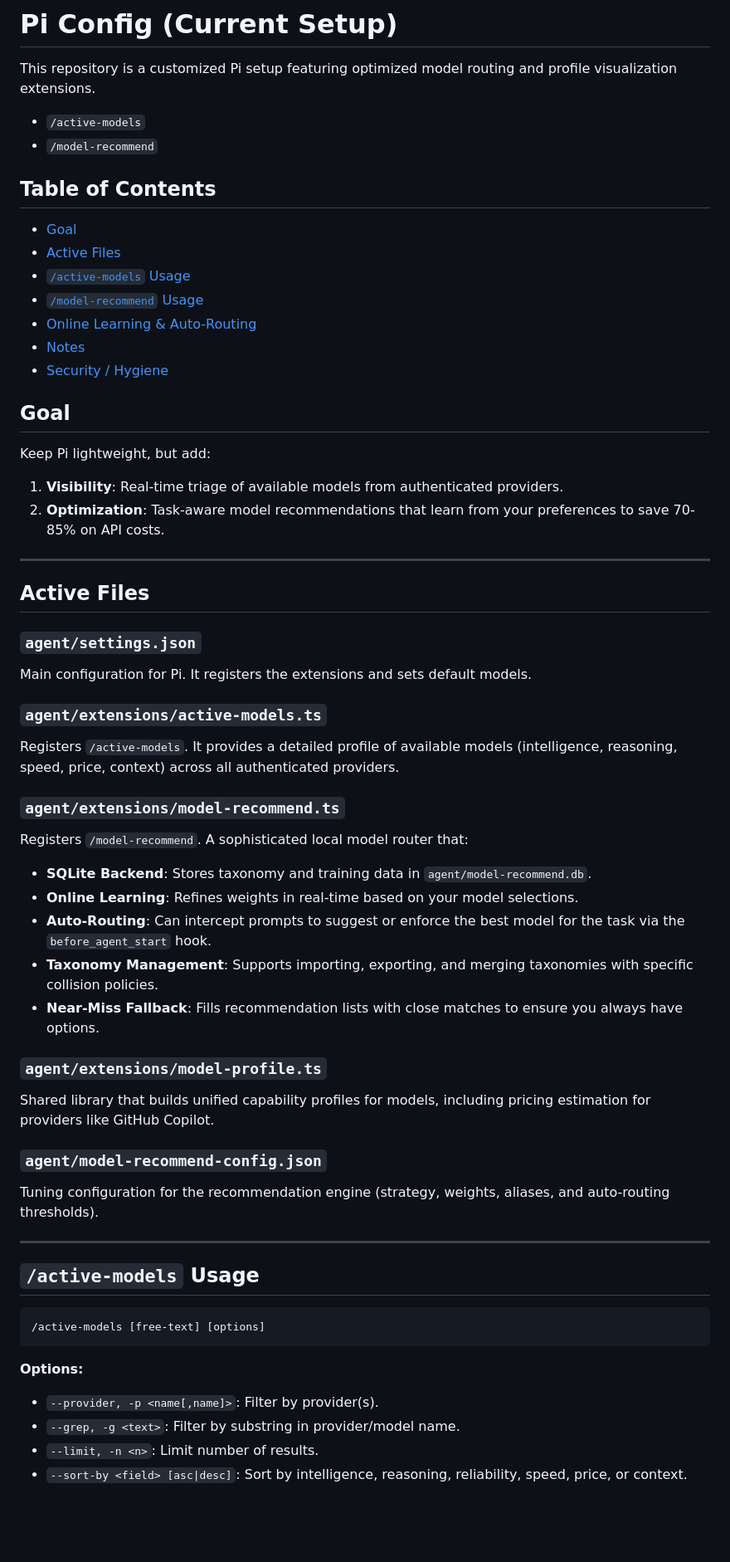
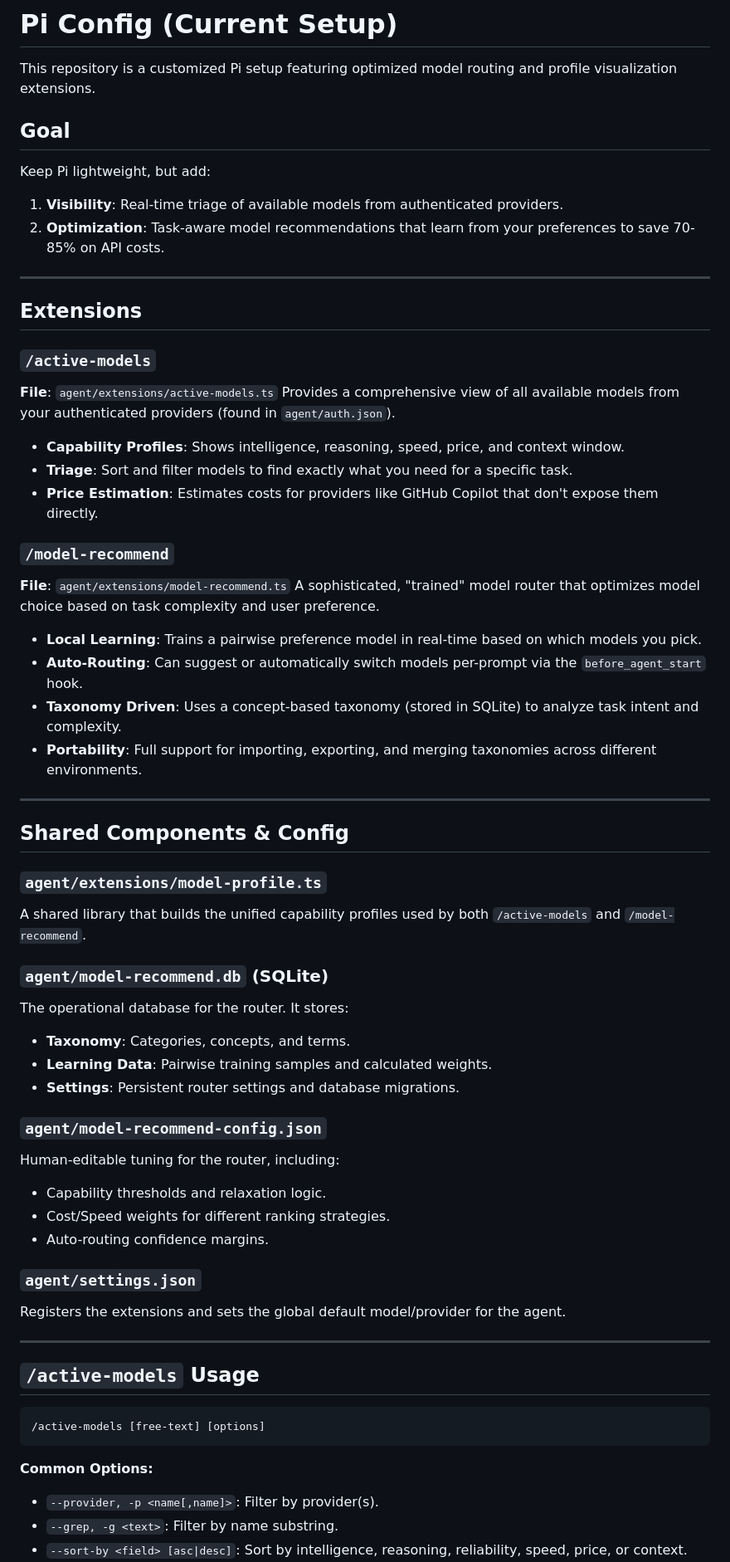
Before and after one commit to dragoscirjan/pi-config, a Markdown page: README.md, the part around one of its changes. Shown at 83% size. Rendered like a GitHub page; blank space fills up the shorter version.

````diff
--- a/README.md
+++ b/README.md
@@ -1,19 +1,6 @@
 # Pi Config (Current Setup)
 
 This repository is a customized Pi setup featuring optimized model routing and profile visualization extensions.
-
-- `/active-models`
-- `/model-recommend`
-
-## Table of Contents
-
-- [Goal](#goal)
-- [Active Files](#active-files)
-- [`/active-models` Usage](#active-models-usage)
-- [`/model-recommend` Usage](#model-recommend-usage)
-- [Online Learning & Auto-Routing](#online-learning--auto-routing)
-- [Notes](#notes)
-- [Security / Hygiene](#security--hygiene)
 
 ## Goal
 
@@ -24,27 +11,44 @@ Keep Pi lightweight, but add:
 
 ---
 
-## Active Files
+## Extensions
+
+### `/active-models`
+**File**: `agent/extensions/active-models.ts`
+Provides a comprehensive view of all available models from your authenticated providers (found in `agent/auth.json`).
+- **Capability Profiles**: Shows intelligence, reasoning, speed, price, and context window.
+- **Triage**: Sort and filter models to find exactly what you need for a specific task.
+- **Price Estimation**: Estimates costs for providers like GitHub Copilot that don't expose them directly.
+
+### `/model-recommend`
+**File**: `agent/extensions/model-recommend.ts`
+A sophisticated, "trained" model router that optimizes model choice based on task complexity and user preference.
+- **Local Learning**: Trains a pairwise preference model in real-time based on which models you pick.
+- **Auto-Routing**: Can suggest or automatically switch models per-prompt via the `before_agent_start` hook.
+- **Taxonomy Driven**: Uses a concept-based taxonomy (stored in SQLite) to analyze task intent and complexity.
+- **Portability**: Full support for importing, exporting, and merging taxonomies across different environments.
+
+---
+
+## Shared Components & Config
+
+### `agent/extensions/model-profile.ts`
+A shared library that builds the unified capability profiles used by both `/active-models` and `/model-recommend`.
+
+### `agent/model-recommend.db` (SQLite)
+The operational database for the router. It stores:
+- **Taxonomy**: Categories, concepts, and terms.
+- **Learning Data**: Pairwise training samples and calculated weights.
+- **Settings**: Persistent router settings and database migrations.
+
+### `agent/model-recommend-config.json`
+Human-editable tuning for the router, including:
+- Capability thresholds and relaxation logic.
+- Cost/Speed weights for different ranking strategies.
+- Auto-routing confidence margins.
 
 ### `agent/settings.json`
-Main configuration for Pi. It registers the extensions and sets default models.
-
-### `agent/extensions/active-models.ts`
-Registers `/active-models`. It provides a detailed profile of available models (intelligence, reasoning, speed, price, context) across all authenticated providers.
-
-### `agent/extensions/model-recommend.ts`
-Registers `/model-recommend`. A sophisticated local model router that:
-- **SQLite Backend**: Stores taxonomy and training data in `agent/model-recommend.db`.
-- **Online Learning**: Refines weights in real-time based on your model selections.
-- **Auto-Routing**: Can intercept prompts to suggest or enforce the best model for the task via the `before_agent_start` hook.
-- **Taxonomy Management**: Supports importing, exporting, and merging taxonomies with specific collision policies.
-- **Near-Miss Fallback**: Fills recommendation lists with close matches to ensure you always have options.
-
-### `agent/extensions/model-profile.ts`
-Shared library that builds unified capability profiles for models, including pricing estimation for providers like GitHub Copilot.
-
-### `agent/model-recommend-config.json`
-Tuning configuration for the recommendation engine (strategy, weights, aliases, and auto-routing thresholds).
+Registers the extensions and sets the global default model/provider for the agent.
 
 ---
 
@@ -54,8 +58,7 @@ Tuning configuration for the recommendation engine (strategy, weights, aliases,
 /active-models [free-text] [options]
 ```
 
-**Options:**
+**Common Options:**
 - `--provider, -p <name[,name]>`: Filter by provider(s).
-- `--grep, -g <text>`: Filter by substring in provider/model name.
-- `--limit, -n <n>`: Limit number of results.
+- `--grep, -g <text>`: Filter by name substring.
 - `--sort-by <field> [asc|desc]`: Sort by intelligence, reasoning, reliability, speed, price, or context.
````
Also changed, not shown: other parts of README.md (+25 -38 lines).
